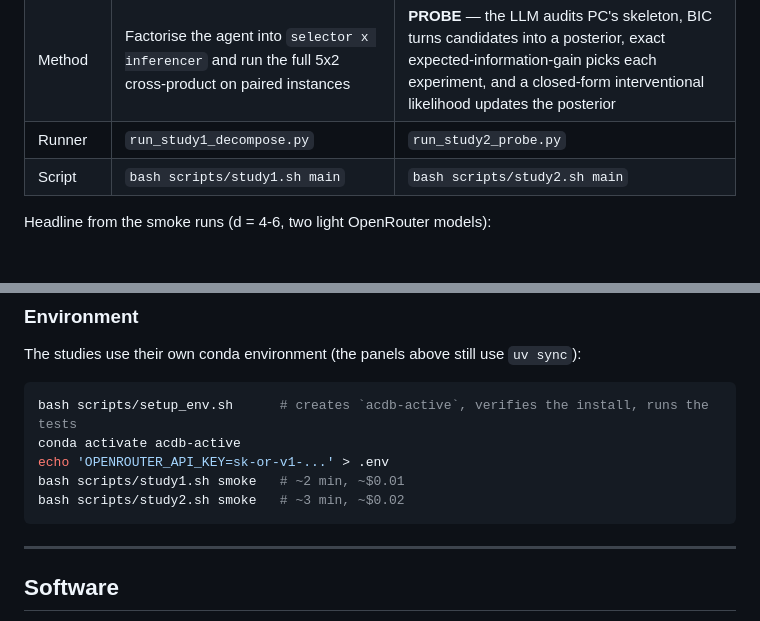
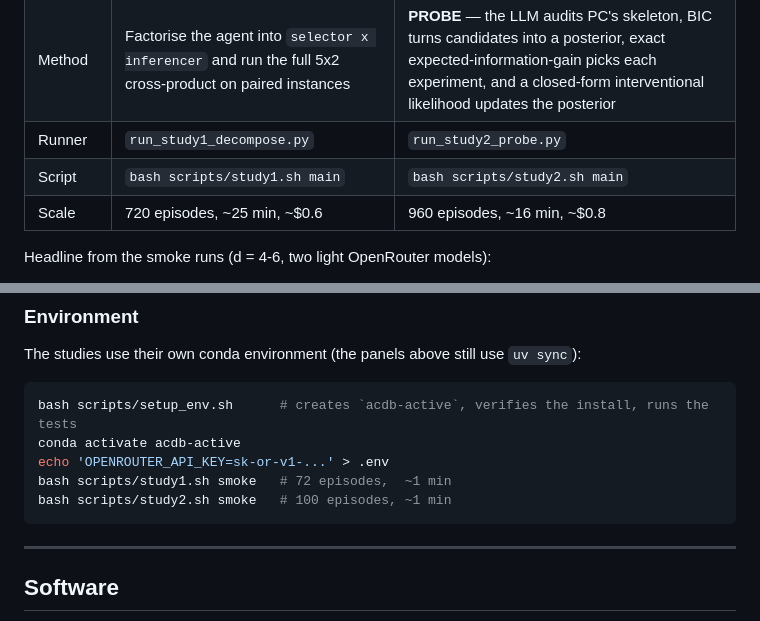
Before and after one commit to langkhachhoha/Active-Causal-Discovery-Bench, a Markdown page: README.md, 2 parts joined by grey strips. Drawn GitHub-style.

````diff
--- a/README.md
+++ b/README.md
@@ -189,6 +189,7 @@ above changes, and the panels above still reproduce.
 | Method | Factorise the agent into `selector x inferencer` and run the full 5x2 cross-product on paired instances | **PROBE** — the LLM audits PC's skeleton, BIC turns candidates into a posterior, exact expected-information-gain picks each experiment, and a closed-form interventional likelihood updates the posterior |
 | Runner | `run_study1_decompose.py` | `run_study2_probe.py` |
 | Script | `bash scripts/study1.sh main` | `bash scripts/study2.sh main` |
+| Scale | 720 episodes, ~25 min, ~$0.6 | 960 episodes, ~16 min, ~$0.8 |
 
 Headline from the smoke runs (d = 4-6, two light OpenRouter models):
 
@@ -210,8 +211,8 @@ The studies use their own conda environment (the panels above still use `uv sync
 bash scripts/setup_env.sh      # creates `acdb-active`, verifies the install, runs the tests
 conda activate acdb-active
 echo 'OPENROUTER_API_KEY=sk-or-v1-...' > .env
-bash scripts/study1.sh smoke   # ~2 min, ~$0.01
-bash scripts/study2.sh smoke   # ~3 min, ~$0.02
+bash scripts/study1.sh smoke   # 72 episodes,  ~1 min
+bash scripts/study2.sh smoke   # 100 episodes, ~1 min
 ```
 
 ---
````
Also changed, not shown: docs/RUNNING_ON_SERVER.md (+17 -8 lines).
